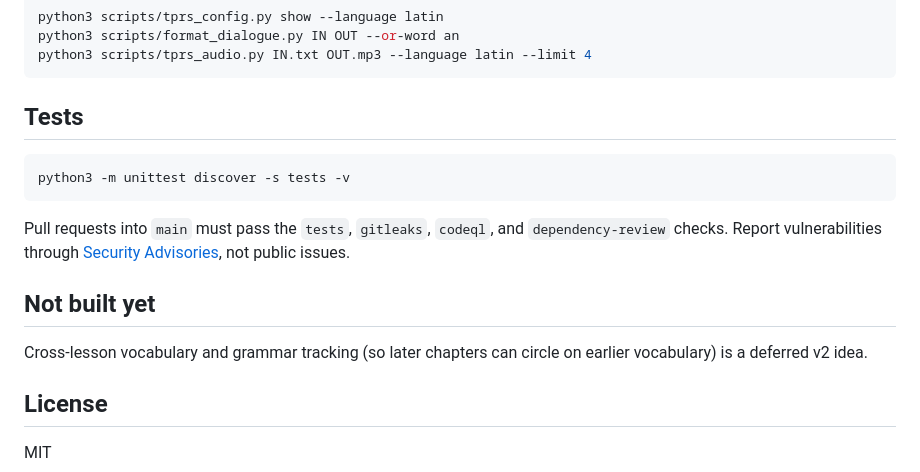
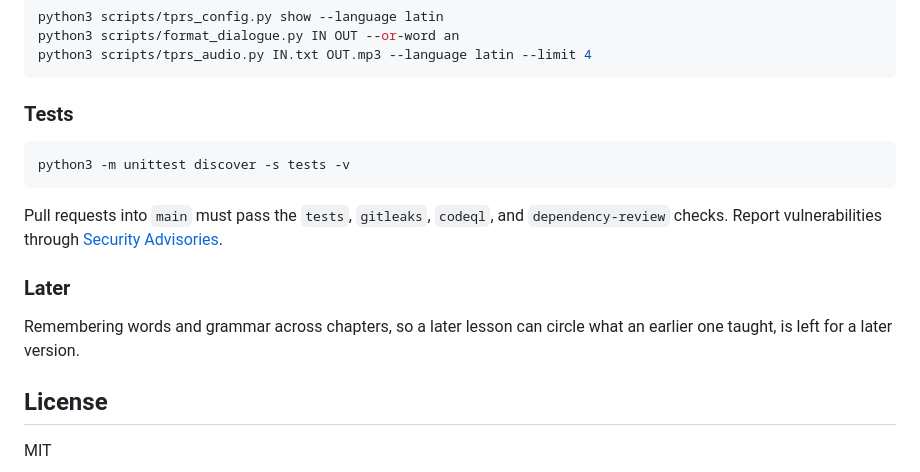
Before and after one commit to cameronenochs/second-language-llm-tprs, a Markdown page: README.md, the part around one of its changes. Rendered like a GitHub page.

````diff
--- a/README.md
+++ b/README.md
@@ -63,17 +119,17 @@ python3 scripts/format_dialogue.py IN OUT --or-word an
 python3 scripts/tprs_audio.py IN.txt OUT.mp3 --language latin --limit 4
 ```
 
-## Tests
+### Tests
 
 ```bash
 python3 -m unittest discover -s tests -v
 ```
 
-Pull requests into `main` must pass the `tests`, `gitleaks`, `codeql`, and `dependency-review` checks. Report vulnerabilities through [Security Advisories](https://github.com/cameronenochs/second-language-llm-tprs/security/advisories/new), not public issues.
+Pull requests into `main` must pass the `tests`, `gitleaks`, `codeql`, and `dependency-review` checks. Report vulnerabilities through [Security Advisories](https://github.com/cameronenochs/second-language-llm-tprs/security/advisories/new).
 
-## Not built yet
+### Later
 
-Cross-lesson vocabulary and grammar tracking (so later chapters can circle on earlier vocabulary) is a deferred v2 idea.
+Remembering words and grammar across chapters, so a later lesson can circle what an earlier one taught, is left for a later version.
 
 ## License
 
````
Also changed, not shown: other parts of README.md (+88 -32 lines), docs/header.png (added).
